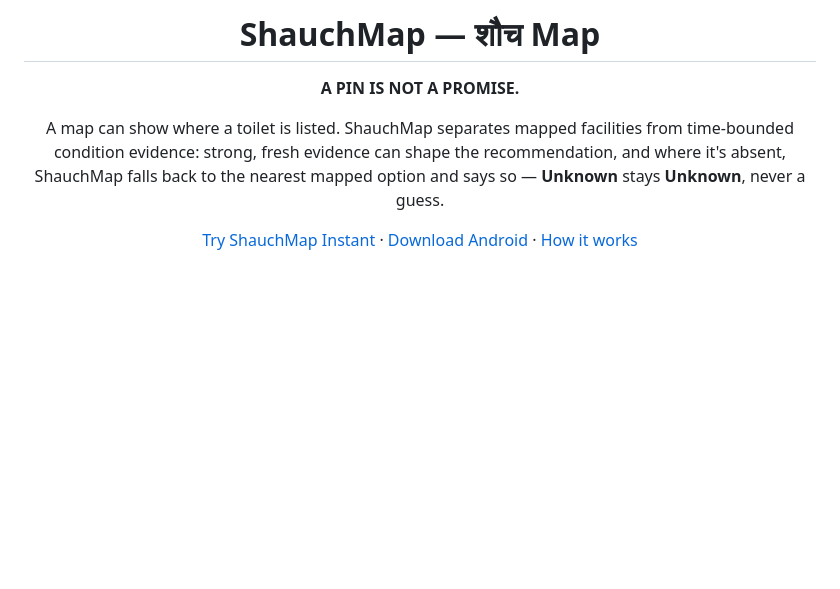
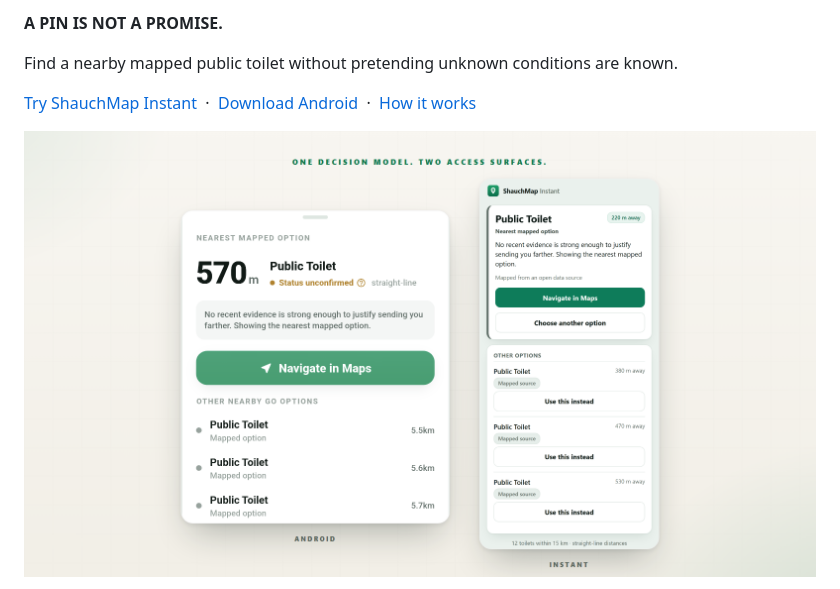
Before and after one commit to yodevstudio/shauchmap, a Markdown page: README.md, the part around one of its changes. Drawn GitHub-style; pictures changed too: docs/media/readme-hero.png (added); blank space fills up the shorter version.

```diff
--- a/README.md
+++ b/README.md
@@ -6,18 +2,9 @@
 
-<h1 align="center">ShauchMap — शौच Map</h1>
+**A PIN IS NOT A PROMISE.**
 
-<p align="center"><b>A PIN IS NOT A PROMISE.</b></p>
+Find a nearby mapped public toilet without pretending unknown conditions are known.
 
-<p align="center">
-  A map can show where a toilet is listed. ShauchMap separates mapped facilities
-  from time-bounded condition evidence: strong, fresh evidence can shape the
-  recommendation, and where it's absent, ShauchMap falls back to the nearest
-  mapped option and says so — <b>Unknown</b> stays <b>Unknown</b>, never a guess.
-</p>
+[Try ShauchMap Instant](https://shauchmap.web.app) &nbsp;·&nbsp; [Download Android](https://github.com/YoDevStudio/ShauchMap/releases/latest) &nbsp;·&nbsp; [How it works](#mapped-evidence-and-go)
 
-<p align="center">
-  <a href="https://shauchmap.web.app">Try ShauchMap Instant</a> ·
-  <a href="https://github.com/YoDevStudio/ShauchMap/releases">Download Android</a> ·
-  <a href="#how-shauchmap-is-different">How it works</a>
-</p>
+![ShauchMap — Android and ShauchMap Instant, one decision model, two access surfaces](docs/media/readme-hero.png)
 
```
Also changed, not shown: other parts of README.md (+75 -53 lines), 1 other file.
